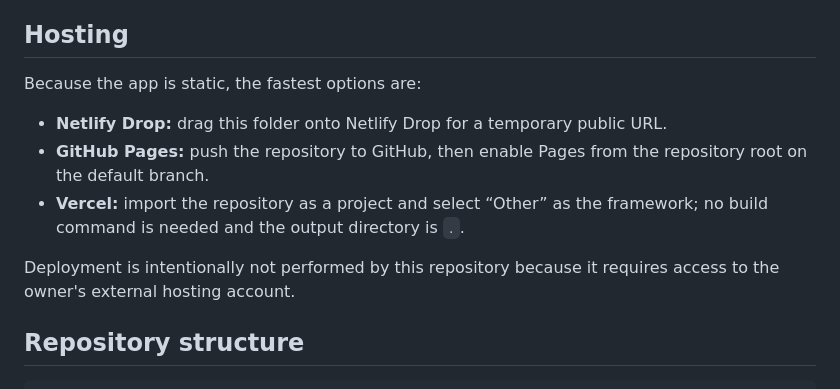
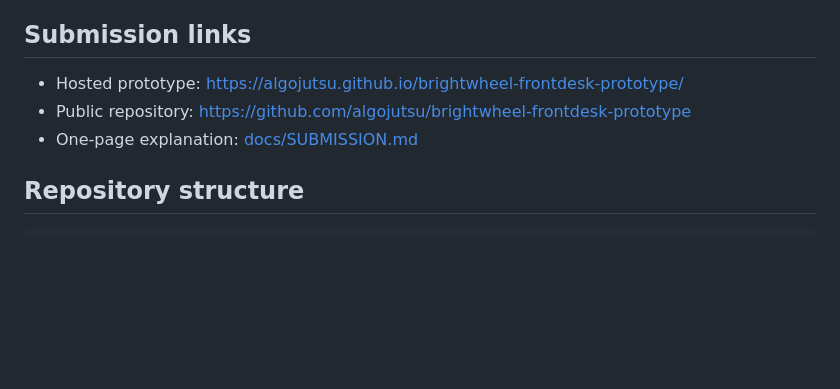
Before and after one commit to algojutsu/brightwheel-frontdesk-prototype, a Markdown page: README.md, the part around the change. GitHub-like rendering; blank space fills up the shorter version.

Commit message:
Replace hosting notes with submission links

```diff
--- a/README.md
+++ b/README.md
@@ -60,18 +60,11 @@ recommended.
 9. Return to Parent view and ask about weekend care again. The next answer uses
    the newly published source.
 
-## Hosting
+## Submission links
 
-Because the app is static, the fastest options are:
-
-- **Netlify Drop:** drag this folder onto Netlify Drop for a temporary public URL.
-- **GitHub Pages:** push the repository to GitHub, then enable Pages from the
-  repository root on the default branch.
-- **Vercel:** import the repository as a project and select “Other” as the
-  framework; no build command is needed and the output directory is `.`.
-
-Deployment is intentionally not performed by this repository because it requires
-access to the owner's external hosting account.
+- Hosted prototype: https://algojutsu.github.io/brightwheel-frontdesk-prototype/
+- Public repository: https://github.com/algojutsu/brightwheel-frontdesk-prototype
+- One-page explanation: [docs/SUBMISSION.md](docs/SUBMISSION.md)
 
 ## Repository structure
 
```
